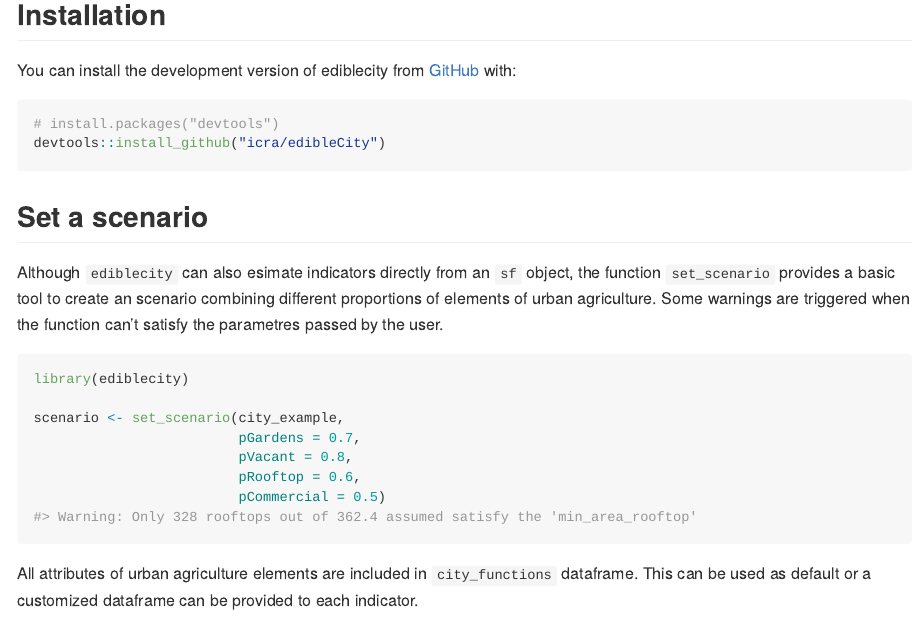
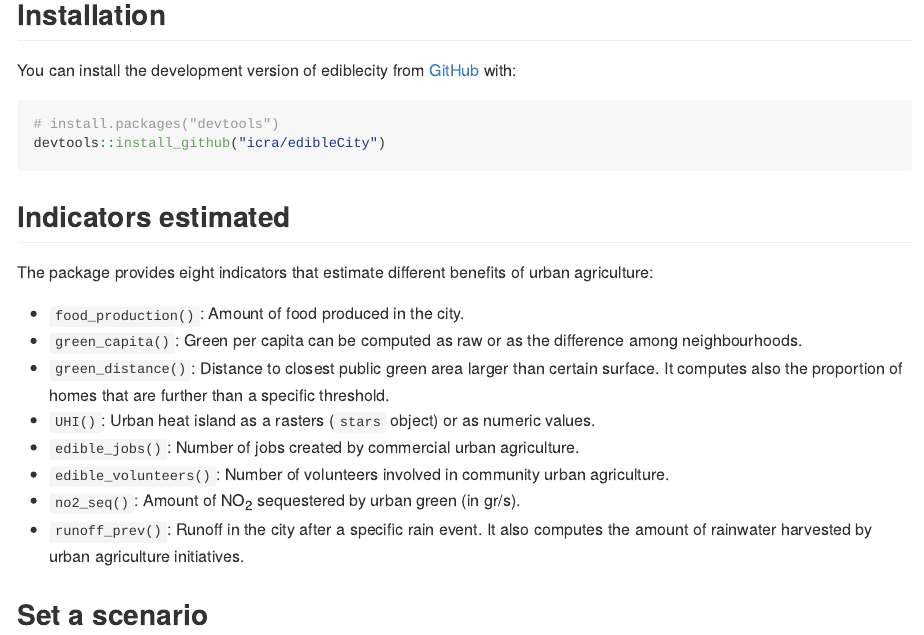
Before and after one commit to icra/ediblecity, an R Markdown document (README.Rmd): the page in a window 1100 px wide, from 240 px down. The pictures show the output file README.md that the author committed with the source, drawn offline in the style of GitHub; badge pictures from the web are left out.

Commit message:
update readme

````diff
--- a/README.Rmd
+++ b/README.Rmd
@@ -32,6 +32,20 @@
 devtools::install_github("icra/edibleCity")
 ```
 
+## Indicators estimated
+
+The package provides eight indicators that estimate different benefits of urban agriculture:
+
+- `food_production()`: Amount of food produced in the city.
+- `green_capita()`: Green per capita can be computed as raw or as the difference among neighbourhoods.
+- `green_distance()`: Distance to closest public green area larger than certain surface. It computes also the proportion of homes that are further than a specific threshold.
+- `UHI()`: Urban heat island as a rasters (`stars` object) or as numeric values.
+- `edible_jobs()`: Number of jobs created by commercial urban agriculture.
+- `edible_volunteers()`: Number of volunteers involved in community urban agriculture.
+- `no2_seq()`: Amount of NO<sub>2</sub> sequestered by urban green (in gr/s).
+- `runoff_prev()`: Runoff in the city after a specific rain event. It also computes the amount of rainwater harvested by urban agriculture initiatives.
+
+
 ## Set a scenario
 
 Although `ediblecity` can also esimate indicators directly from an `sf` object, the function `set_scenario` provides a basic tool to create an scenario combining different proportions of elements of urban agriculture. Some warnings are triggered when the function can't satisfy the parametres passed by the user.
@@ -45,4 +59,3 @@
                          pRooftop = 0.6,
                          pCommercial = 0.5)
 ```
-All attributes of urban agriculture elements are included in `city_functions` dataframe. This can be used as default or a customized dataframe can be provided to each indicator.
````
Also changed, not shown: README.md, README.Rmd (3 more changed lines).
